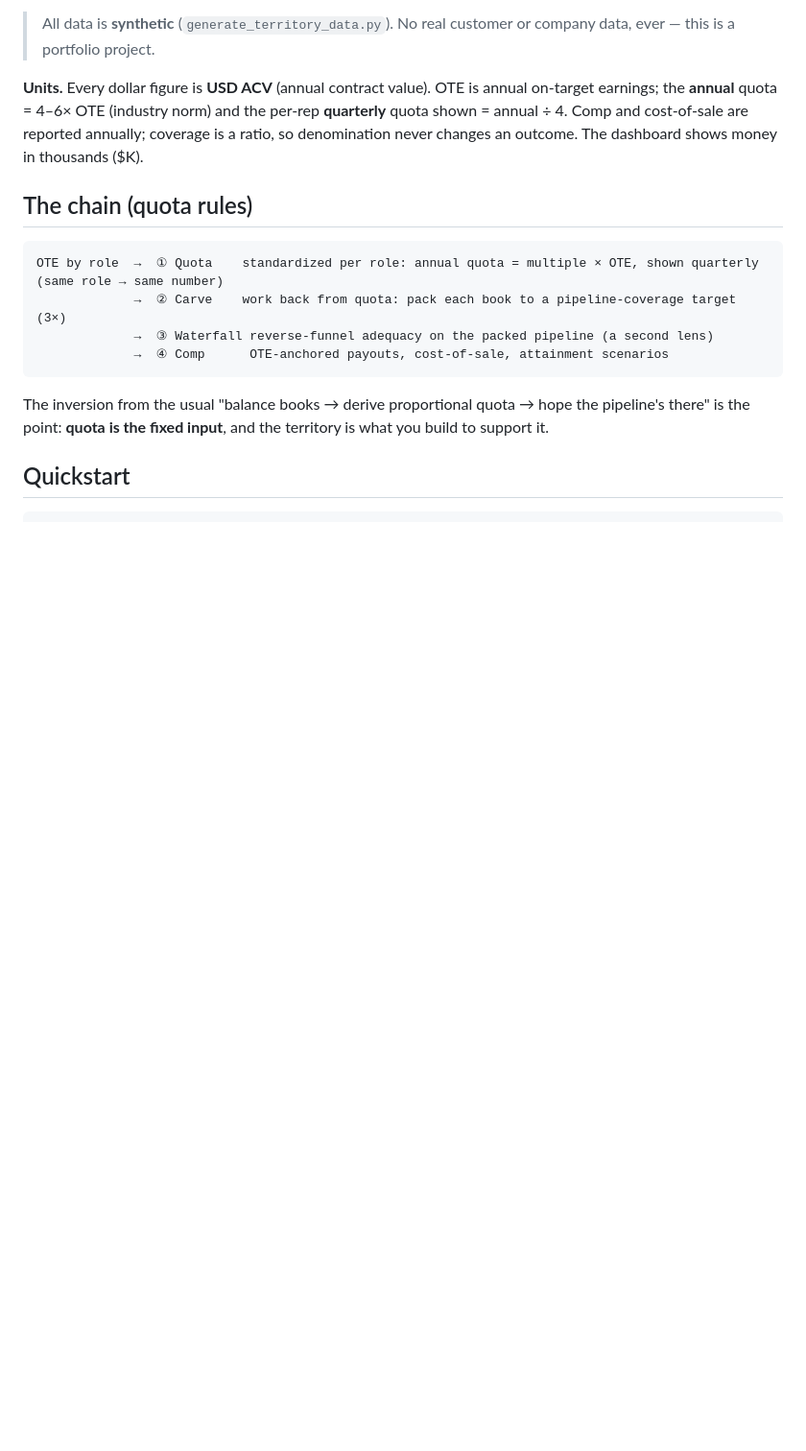
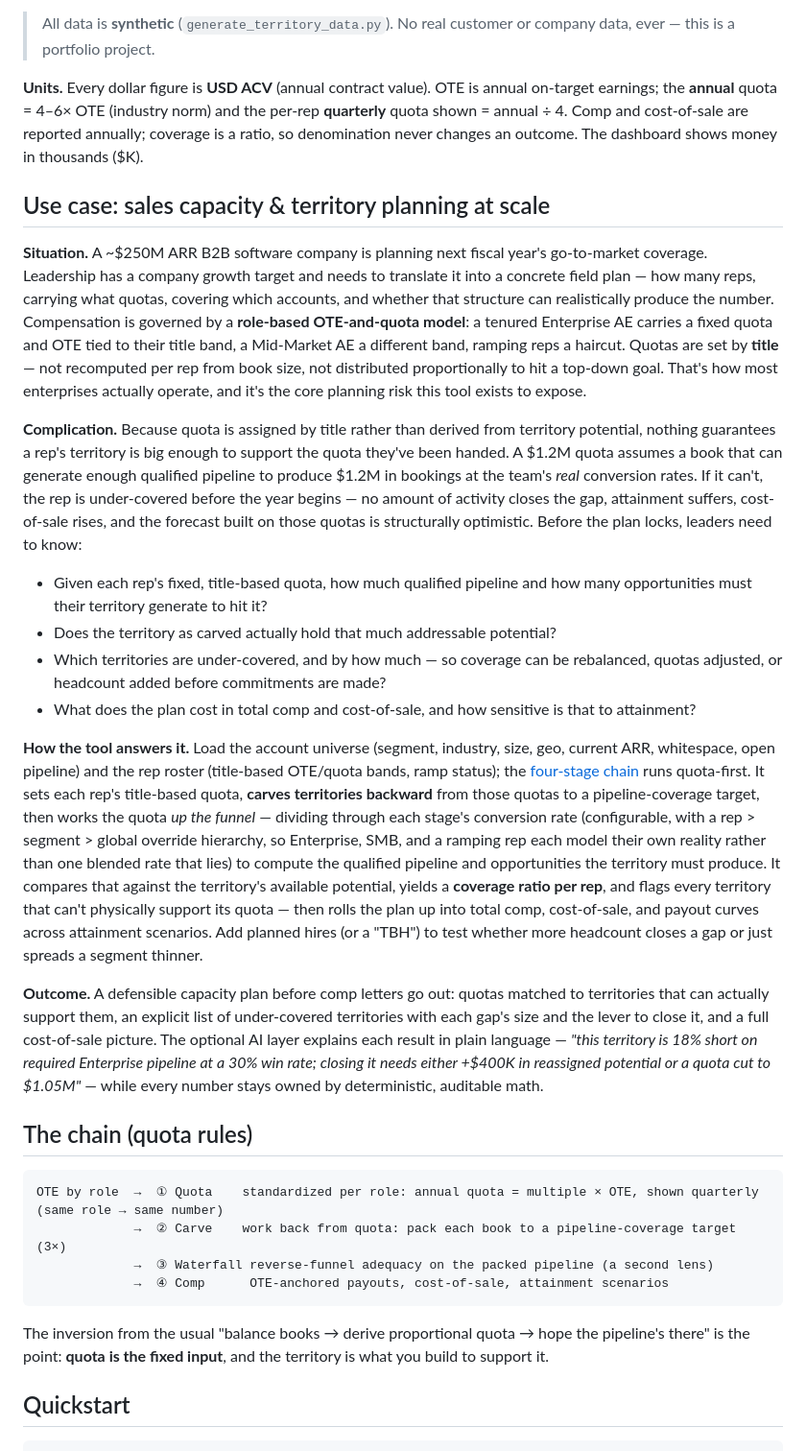
Before and after one commit to stephenjang-creator/territory_quota_designer, a Markdown page: README.md, the part around the change. Shown at 96% size. Rendered like a GitHub page; blank space fills up the shorter version.

Commit message:
Add a business use-case narrative to the README (#13)
Frame the tool with a Situation / Complication / How-it-answers / Outcome story:
a ~$250M ARR company setting title-based quotas, the structural risk that a
title-based quota may outrun its territory's pipeline, and how the quota-first
chain surfaces that gap before the plan is committed. Condensed from the source
wording to avoid repeating the chain and the mechanics sections below, and aligned
to the quota-first model (carve back from quota, not balance potential evenly).


Claude-Session: https://claude.ai/code/session_01Ffo7sDuRj2Mh6p9uQzkk6e

Co-authored-by: Claude <noreply@anthropic.com>

```diff
--- a/README.md
+++ b/README.md
@@ -23,6 +23,57 @@ annual on-target earnings; the **annual** quota = 4–6× OTE (industry norm) an
 per-rep **quarterly** quota shown = annual ÷ 4. Comp and cost-of-sale are reported
 annually; coverage is a ratio, so denomination never changes an outcome. The
 dashboard shows money in thousands ($K).
+
+## Use case: sales capacity & territory planning at scale
+
+**Situation.** A ~$250M ARR B2B software company is planning next fiscal year's
+go-to-market coverage. Leadership has a company growth target and needs to translate
+it into a concrete field plan — how many reps, carrying what quotas, covering which
+accounts, and whether that structure can realistically produce the number.
+Compensation is governed by a **role-based OTE-and-quota model**: a tenured Enterprise
+AE carries a fixed quota and OTE tied to their title band, a Mid-Market AE a different
+band, ramping reps a haircut. Quotas are set by **title** — not recomputed per rep
+from book size, not distributed proportionally to hit a top-down goal. That's how most
+enterprises actually operate, and it's the core planning risk this tool exists to
+expose.
+
+**Complication.** Because quota is assigned by title rather than derived from
+territory potential, nothing guarantees a rep's territory is big enough to support the
+quota they've been handed. A $1.2M quota assumes a book that can generate enough
+qualified pipeline to produce $1.2M in bookings at the team's *real* conversion rates.
+If it can't, the rep is under-covered before the year begins — no amount of activity
+closes the gap, attainment suffers, cost-of-sale rises, and the forecast built on
+those quotas is structurally optimistic. Before the plan locks, leaders need to know:
+
+- Given each rep's fixed, title-based quota, how much qualified pipeline and how many
+  opportunities must their territory generate to hit it?
+- Does the territory as carved actually hold that much addressable potential?
+- Which territories are under-covered, and by how much — so coverage can be rebalanced,
+  quotas adjusted, or headcount added before commitments are made?
+- What does the plan cost in total comp and cost-of-sale, and how sensitive is that to
+  attainment?
+
+**How the tool answers it.** Load the account universe (segment, industry, size, geo,
+current ARR, whitespace, open pipeline) and the rep roster (title-based OTE/quota
+bands, ramp status); the [four-stage chain](#the-chain-quota-rules) runs quota-first.
+It sets each rep's title-based quota, **carves territories backward** from those quotas
+to a pipeline-coverage target, then works the quota *up the funnel* — dividing through
+each stage's conversion rate (configurable, with a rep > segment > global override
+hierarchy, so Enterprise, SMB, and a ramping rep each model their own reality rather
+than one blended rate that lies) to compute the qualified pipeline and opportunities
+the territory must produce. It compares that against the territory's available
+potential, yields a **coverage ratio per rep**, and flags every territory that can't
+physically support its quota — then rolls the plan up into total comp, cost-of-sale,
+and payout curves across attainment scenarios. Add planned hires (or a "TBH") to test
+whether more headcount closes a gap or just spreads a segment thinner.
+
+**Outcome.** A defensible capacity plan before comp letters go out: quotas matched to
+territories that can actually support them, an explicit list of under-covered
+territories with each gap's size and the lever to close it, and a full cost-of-sale
+picture. The optional AI layer explains each result in plain language — *"this
+territory is 18% short on required Enterprise pipeline at a 30% win rate; closing it
+needs either +$400K in reassigned potential or a quota cut to $1.05M"* — while every
+number stays owned by deterministic, auditable math.
 
 ## The chain (quota rules)
 
```
